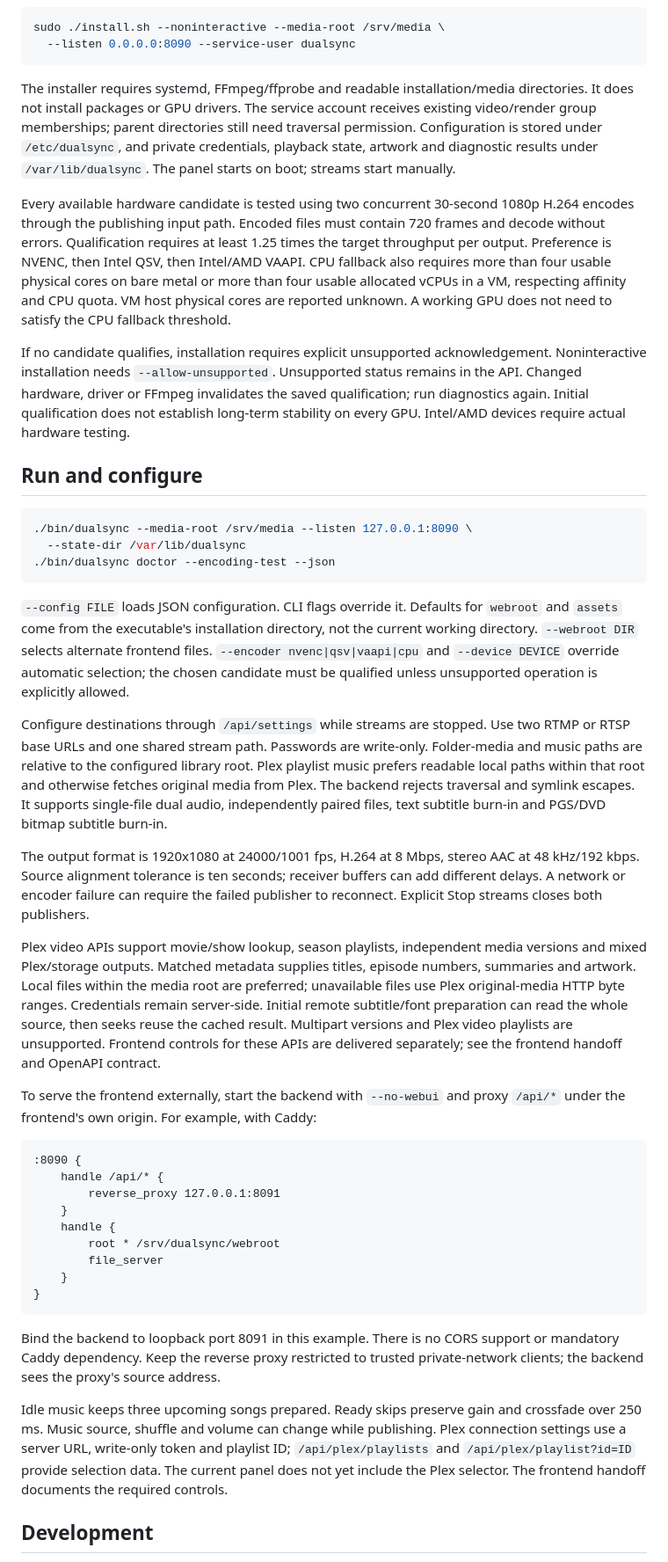
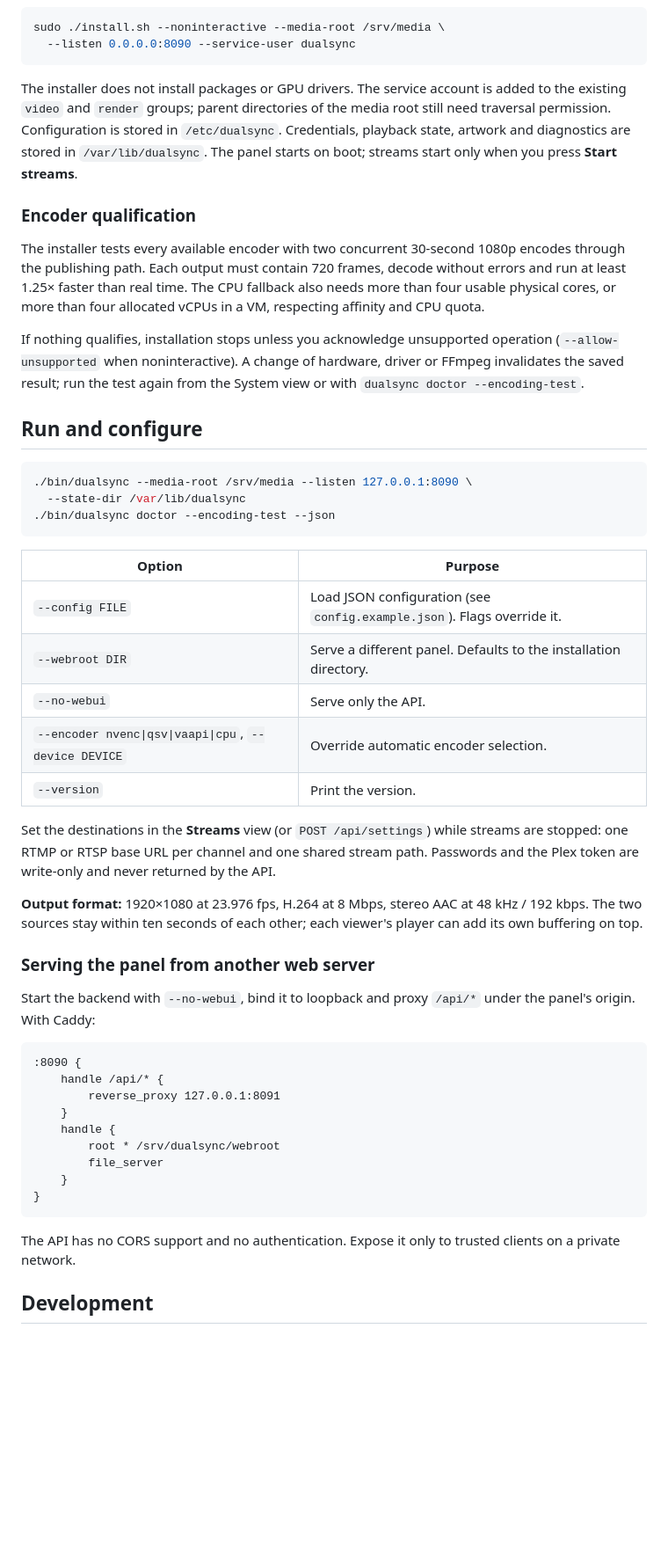
Before and after one commit to Arimodu/DualSync, a Markdown page: README.md, the part around one of its changes. Shown at 88% size. Drawn GitHub-style; blank space fills up the shorter version.

````diff
--- a/README.md
+++ b/README.md
@@ -23,11 +58,13 @@ sudo ./install.sh --noninteractive --media-root /srv/media \
   --listen 0.0.0.0:8090 --service-user dualsync
 ```
 
-The installer requires systemd, FFmpeg/ffprobe and readable installation/media directories. It does not install packages or GPU drivers. The service account receives existing video/render group memberships; parent directories still need traversal permission. Configuration is stored under `/etc/dualsync`, and private credentials, playback state, artwork and diagnostic results under `/var/lib/dualsync`. The panel starts on boot; streams start manually.
+The installer does not install packages or GPU drivers. The service account is added to the existing `video` and `render` groups; parent directories of the media root still need traversal permission. Configuration is stored in `/etc/dualsync`. Credentials, playback state, artwork and diagnostics are stored in `/var/lib/dualsync`. The panel starts on boot; streams start only when you press **Start streams**.
 
-Every available hardware candidate is tested using two concurrent 30-second 1080p H.264 encodes through the publishing input path. Encoded files must contain 720 frames and decode without errors. Qualification requires at least 1.25 times the target throughput per output. Preference is NVENC, then Intel QSV, then Intel/AMD VAAPI. CPU fallback also requires more than four usable physical cores on bare metal or more than four usable allocated vCPUs in a VM, respecting affinity and CPU quota. VM host physical cores are reported unknown. A working GPU does not need to satisfy the CPU fallback threshold.
+### Encoder qualification
 
-If no candidate qualifies, installation requires explicit unsupported acknowledgement. Noninteractive installation needs `--allow-unsupported`. Unsupported status remains in the API. Changed hardware, driver or FFmpeg invalidates the saved qualification; run diagnostics again. Initial qualification does not establish long-term stability on every GPU. Intel/AMD devices require actual hardware testing.
+The installer tests every available encoder with two concurrent 30-second 1080p encodes through the publishing path. Each output must contain 720 frames, decode without errors and run at least 1.25× faster than real time. The CPU fallback also needs more than four usable physical cores, or more than four allocated vCPUs in a VM, respecting affinity and CPU quota.
+
+If nothing qualifies, installation stops unless you acknowledge unsupported operation (`--allow-unsupported` when noninteractive). A change of hardware, driver or FFmpeg invalidates the saved result; run the test again from the System view or with `dualsync doctor --encoding-test`.
 
 ## Run and configure
 
@@ -37,15 +74,21 @@ If no candidate qualifies, installation requires explicit unsupported acknowledg
 ./bin/dualsync doctor --encoding-test --json
 ```
 
-`--config FILE` loads JSON configuration. CLI flags override it. Defaults for `webroot` and `assets` come from the executable's installation directory, not the current working directory. `--webroot DIR` selects alternate frontend files. `--encoder nvenc|qsv|vaapi|cpu` and `--device DEVICE` override automatic selection; the chosen candidate must be qualified unless unsupported operation is explicitly allowed.
+| Option | Purpose |
+|---|---|
+| `--config FILE` | Load JSON configuration (see `config.example.json`). Flags override it. |
+| `--webroot DIR` | Serve a different panel. Defaults to the installation directory. |
+| `--no-webui` | Serve only the API. |
+| `--encoder nvenc\|qsv\|vaapi\|cpu`, `--device DEVICE` | Override automatic encoder selection. |
+| `--version` | Print the version. |
 
-Configure destinations through `/api/settings` while streams are stopped. Use two RTMP or RTSP base URLs and one shared stream path. Passwords are write-only. Folder-media and music paths are relative to the configured library root. Plex playlist music prefers readable local paths within that root and otherwise fetches original media from Plex. The backend rejects traversal and symlink escapes. It supports single-file dual audio, independently paired files, text subtitle burn-in and PGS/DVD bitmap subtitle burn-in.
+Set the destinations in the **Streams** view (or `POST /api/settings`) while streams are stopped: one RTMP or RTSP base URL per channel and one shared stream path. Passwords and the Plex token are write-only and never returned by the API.
 
-The output format is 1920x1080 at 24000/1001 fps, H.264 at 8 Mbps, stereo AAC at 48 kHz/192 kbps. Source alignment tolerance is ten seconds; receiver buffers can add different delays. A network or encoder failure can require the failed publisher to reconnect. Explicit Stop streams closes both publishers.
+**Output format:** 1920×1080 at 23.976 fps, H.264 at 8 Mbps, stereo AAC at 48 kHz / 192 kbps. The two sources stay within ten seconds of each other; each viewer's player can add its own buffering on top.
 
-Plex video APIs support movie/show lookup, season playlists, independent media versions and mixed Plex/storage outputs. Matched metadata supplies titles, episode numbers, summaries and artwork. Local files within the media root are preferred; unavailable files use Plex original-media HTTP byte ranges. Credentials remain server-side. Initial remote subtitle/font preparation can read the whole source, then seeks reuse the cached result. Multipart versions and Plex video playlists are unsupported. Frontend controls for these APIs are delivered separately; see the frontend handoff and OpenAPI contract.
+### Serving the panel from another web server
 
-To serve the frontend externally, start the backend with `--no-webui` and proxy `/api/*` under the frontend's own origin. For example, with Caddy:
+Start the backend with `--no-webui`, bind it to loopback and proxy `/api/*` under the panel's origin. With Caddy:
 
 ```caddyfile
 :8090 {
@@ -59,8 +102,6 @@ To serve the frontend externally, start the backend with `--no-webui` and proxy
 }
 ```
 
-Bind the backend to loopback port 8091 in this example. There is no CORS support or mandatory Caddy dependency. Keep the reverse proxy restricted to trusted private-network clients; the backend sees the proxy's source address.
-
-Idle music keeps three upcoming songs prepared. Ready skips preserve gain and crossfade over 250 ms. Music source, shuffle and volume can change while publishing. Plex connection settings use a server URL, write-only token and playlist ID; `/api/plex/playlists` and `/api/plex/playlist?id=ID` provide selection data. The current panel does not yet include the Plex selector. The frontend handoff documents the required controls.
+The API has no CORS support and no authentication. Expose it only to trusted clients on a private network.
 
 ## Development
````
Also changed, not shown: other parts of README.md (+62 -8 lines), docs/screenshots/broadcast-paused.jpg (added), docs/screenshots/console.png (added), docs/screenshots/library.png (added), docs/screenshots/live.png (added), docs/screenshots/streams.png (added), docs/screenshots/system.png (added).
